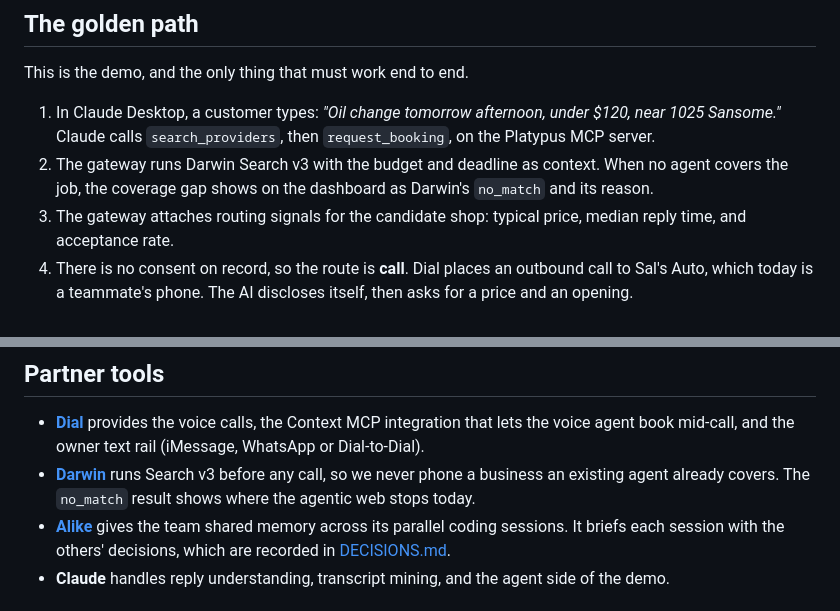
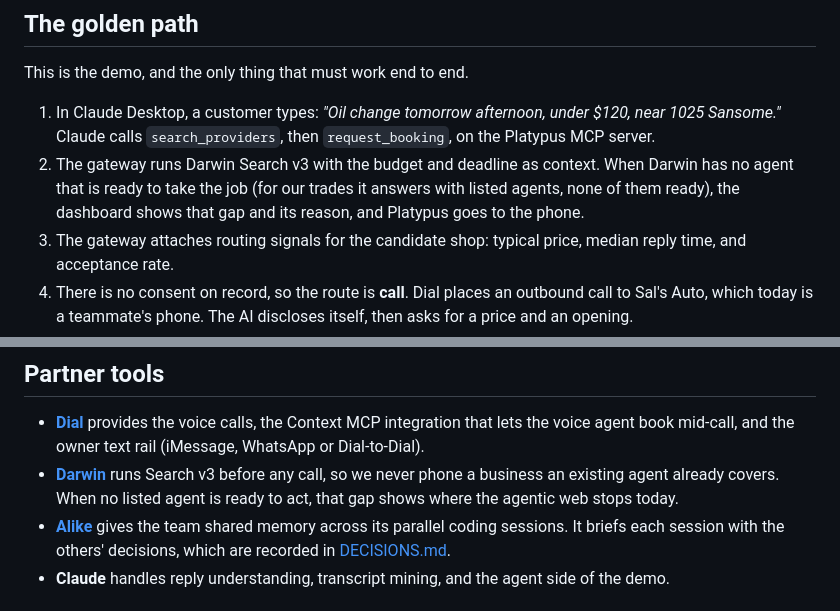
Before and after one commit to KarthikSubramanian07/Platypus, a Markdown page: README.md, 2 parts joined by grey strips. Drawn GitHub-style.

Commit message:
Describe the Darwin gap the way live Darwin actually answers

```diff
--- a/README.md
+++ b/README.md
@@ -21,7 +21,7 @@ A customer's agent (Claude, Muse, Dots, Instinct, anything that speaks MCP) call
 This is the demo, and the only thing that must work end to end.
 
 1. In Claude Desktop, a customer types: *"Oil change tomorrow afternoon, under $120, near 1025 Sansome."* Claude calls `search_providers`, then `request_booking`, on the Platypus MCP server.
-2. The gateway runs Darwin Search v3 with the budget and deadline as context. When no agent covers the job, the coverage gap shows on the dashboard as Darwin's `no_match` and its reason.
+2. The gateway runs Darwin Search v3 with the budget and deadline as context. When Darwin has no agent that is ready to take the job (for our trades it answers with listed agents, none of them ready), the dashboard shows that gap and its reason, and Platypus goes to the phone.
 3. The gateway attaches routing signals for the candidate shop: typical price, median reply time, and acceptance rate.
 4. There is no consent on record, so the route is **call**. Dial places an outbound call to Sal's Auto, which today is a teammate's phone. The AI discloses itself, then asks for a price and an opening.
 5. During the call, the voice agent calls our tools through Dial's Context MCP: `check_slot`, `hold_slot`, `create_booking`, `record_consent` and `set_text_number`. Each one lights up on the dashboard.
@@ -121,7 +121,7 @@ One foundation, then two sides in parallel: the **phone side** (`voice` and `tex
 ## Partner tools
 
 - **[Dial](https://getdial.ai)** provides the voice calls, the Context MCP integration that lets the voice agent book mid-call, and the owner text rail (iMessage, WhatsApp or Dial-to-Dial).
-- **[Darwin](https://darwin.so)** runs Search v3 before any call, so we never phone a business an existing agent already covers. The `no_match` result shows where the agentic web stops today.
+- **[Darwin](https://darwin.so)** runs Search v3 before any call, so we never phone a business an existing agent already covers. When no listed agent is ready to act, that gap shows where the agentic web stops today.
 - **[Alike](https://alike.help)** gives the team shared memory across its parallel coding sessions. It briefs each session with the others' decisions, which are recorded in [DECISIONS.md](DECISIONS.md).
 - **Claude** handles reply understanding, transcript mining, and the agent side of the demo.
 
```
